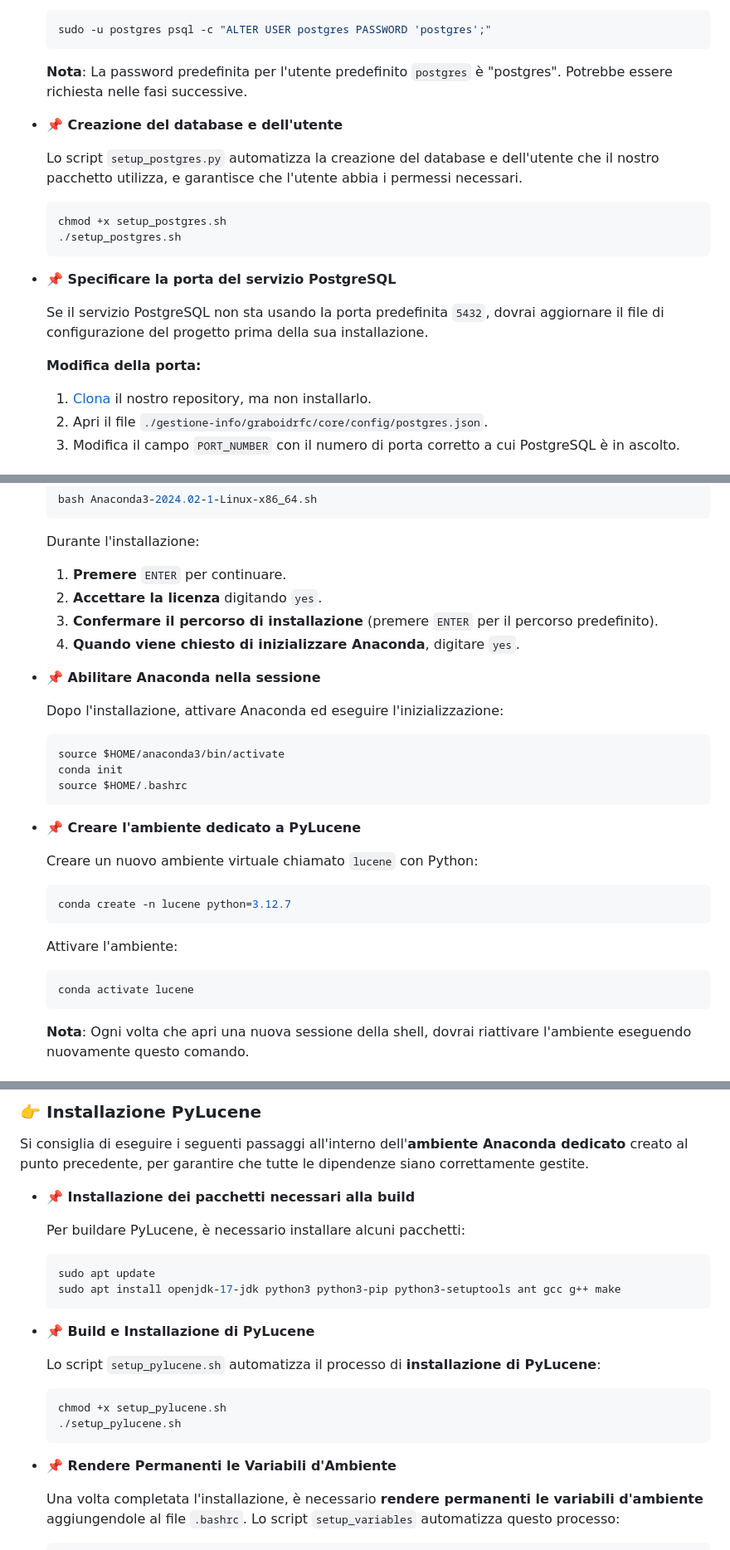
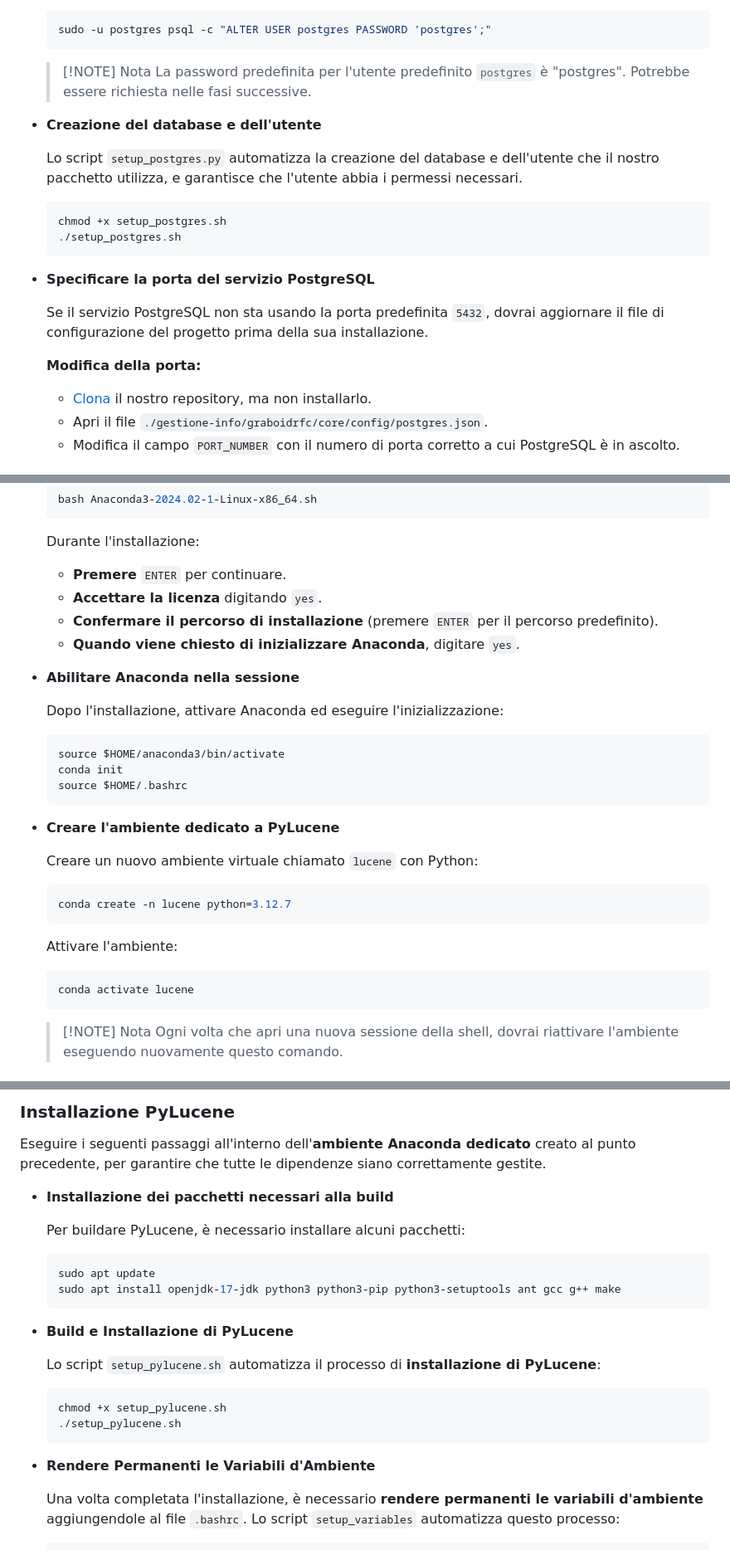
Before and after one commit to Tremors3/gestione-info, a Markdown page: README.md, 3 parts joined by grey strips. Shown: that part at 83% size. GitHub-like rendering.

````diff
--- a/README.md
+++ b/README.md
@@ -155,9 +111,10 @@ L'obiettivo di questa fase è assicurarsi che il servizio PostgreSQL sia attivo
     sudo -u postgres psql -c "ALTER USER postgres PASSWORD 'postgres';"
     ```
 
-    **Nota**: La password predefinita per l'utente predefinito `postgres` è "postgres". Potrebbe essere richiesta nelle fasi successive.
+    > [!NOTE] Nota
+    > La password predefinita per l'utente predefinito `postgres` è "postgres". Potrebbe essere richiesta nelle fasi successive.
 
-- **📌 Creazione del database e dell'utente**
+- **Creazione del database e dell'utente**
 
     Lo script `setup_postgres.py` automatizza la creazione del database e dell'utente che il nostro pacchetto utilizza, e garantisce che l'utente abbia i permessi necessari.
 
@@ -166,13 +123,13 @@ L'obiettivo di questa fase è assicurarsi che il servizio PostgreSQL sia attivo
     ./setup_postgres.sh
     ```
 
-- **📌 Specificare la porta del servizio PostgreSQL**
+- **Specificare la porta del servizio PostgreSQL**
 
     Se il servizio PostgreSQL non sta usando la porta predefinita `5432`, dovrai aggiornare il file di configurazione del progetto prima della sua installazione.
 
     **Modifica della porta:**
 
-    1. [Clona](#-installazione-pacchetto) il nostro repository, ma non installarlo.
-    2. Apri il file `./gestione-info/graboidrfc/core/config/postgres.json`.
-    3. Modifica il campo `PORT_NUMBER` con il numero di porta corretto a cui PostgreSQL è in ascolto.
+    - [Clona](#installazione-pacchetto) il nostro repository, ma non installarlo.
+    - Apri il file `./gestione-info/graboidrfc/core/config/postgres.json`.
+    - Modifica il campo `PORT_NUMBER` con il numero di porta corretto a cui PostgreSQL è in ascolto.
 
@@ -204,12 +161,12 @@ L'obiettivo di questa fase è creare un ambiente virtuale isolato in cui poter i
 
     Durante l'installazione:
 
-    1. **Premere** `ENTER` per continuare.
-    2. **Accettare la licenza** digitando `yes`.
-    3. **Confermare il percorso di installazione** (premere `ENTER` per il percorso predefinito).
-    4. **Quando viene chiesto di inizializzare Anaconda**, digitare `yes`.
+    - **Premere** `ENTER` per continuare.
+    - **Accettare la licenza** digitando `yes`.
+    - **Confermare il percorso di installazione** (premere `ENTER` per il percorso predefinito).
+    - **Quando viene chiesto di inizializzare Anaconda**, digitare `yes`.
 
-- **📌 Abilitare Anaconda nella sessione**
+- **Abilitare Anaconda nella sessione**
 
     Dopo l'installazione, attivare Anaconda ed eseguire l'inizializzazione:
 
@@ -219,7 +176,7 @@ L'obiettivo di questa fase è creare un ambiente virtuale isolato in cui poter i
     source $HOME/.bashrc
     ```
 
-- **📌 Creare l'ambiente dedicato a PyLucene**
+- **Creare l'ambiente dedicato a PyLucene**
 
     Creare un nuovo ambiente virtuale chiamato `lucene` con Python:
 
@@ -233,5 +190,6 @@ L'obiettivo di questa fase è creare un ambiente virtuale isolato in cui poter i
     conda activate lucene
     ```
 
-    **Nota**: Ogni volta che apri una nuova sessione della shell, dovrai riattivare l'ambiente eseguendo nuovamente questo comando.
+    > [!NOTE] Nota
+    > Ogni volta che apri una nuova sessione della shell, dovrai riattivare l'ambiente eseguendo nuovamente questo comando.
 
@@ -239,9 +197,9 @@ L'obiettivo di questa fase è creare un ambiente virtuale isolato in cui poter i
 
-### 👉 Installazione PyLucene
+### Installazione PyLucene
 
-Si consiglia di eseguire i seguenti passaggi all'interno dell'**ambiente Anaconda dedicato** creato al punto precedente, per garantire che tutte le dipendenze siano correttamente gestite.
+Eseguire i seguenti passaggi all'interno dell'**ambiente Anaconda dedicato** creato al punto precedente, per garantire che tutte le dipendenze siano correttamente gestite.
 
-- **📌 Installazione dei pacchetti necessari alla build**
+- **Installazione dei pacchetti necessari alla build**
 
     Per buildare PyLucene, è necessario installare alcuni pacchetti:
 
@@ -250,7 +208,7 @@ Si consiglia di eseguire i seguenti passaggi all'interno dell'**ambiente Anacond
     sudo apt install openjdk-17-jdk python3 python3-pip python3-setuptools ant gcc g++ make
     ```
 
-- **📌 Build e Installazione di PyLucene**
+- **Build e Installazione di PyLucene**
 
     Lo script `setup_pylucene.sh` automatizza il processo di **installazione di PyLucene**:
 
@@ -259,7 +217,7 @@ Si consiglia di eseguire i seguenti passaggi all'interno dell'**ambiente Anacond
     ./setup_pylucene.sh
     ```
 
-- **📌 Rendere Permanenti le Variabili d'Ambiente**
+- **Rendere Permanenti le Variabili d'Ambiente**
 
     Una volta completata l'installazione, è necessario **rendere permanenti le variabili d'ambiente** aggiungendole al file `.bashrc`. Lo script `setup_variables` automatizza questo processo:
 
````
Also changed, not shown: other parts of README.md (+74 -77 lines).
